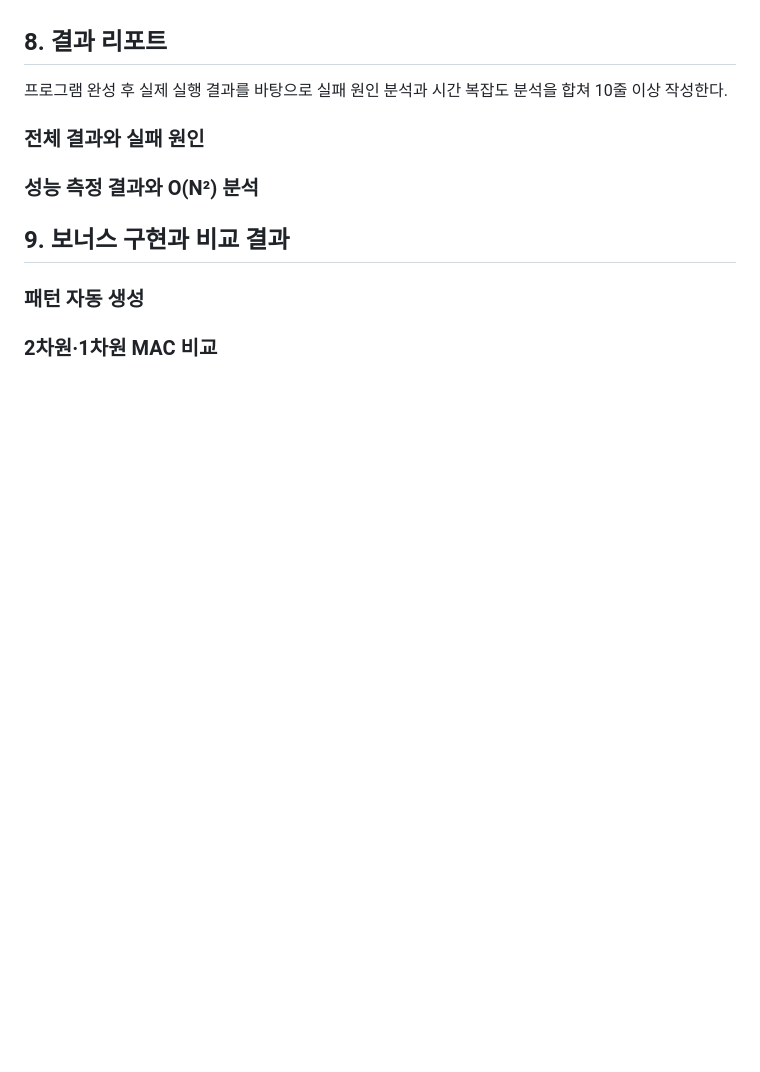
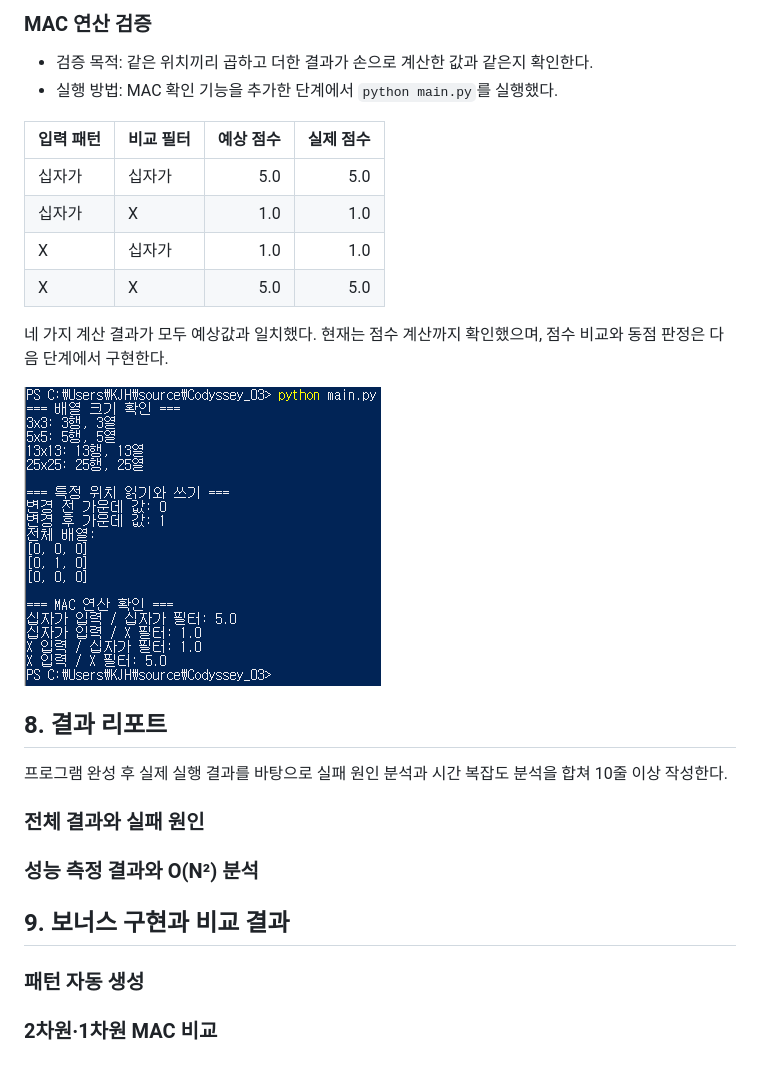
Before and after one commit to KMJ-lroise/Codyssey_03, a Markdown page: README.md, the part around one of its changes. Rendered like a GitHub page; pictures changed too: docs/images/mac_basics.png (added); blank space fills up the shorter version.

```diff
--- a/README.md
+++ b/README.md
@@ -74,3 +120,19 @@ MAC, 2차원 배열, 라벨 정규화, epsilon을 학습할 때마다
+### MAC 연산 검증
+
+- 검증 목적: 같은 위치끼리 곱하고 더한 결과가 손으로 계산한 값과 같은지 확인한다.
+- 실행 방법: MAC 확인 기능을 추가한 단계에서 `python main.py`를 실행했다.
+
+| 입력 패턴 | 비교 필터 | 예상 점수 | 실제 점수 |
+|---|---|---:|---:|
+| 십자가 | 십자가 | 5.0 | 5.0 |
+| 십자가 | X | 1.0 | 1.0 |
+| X | 십자가 | 1.0 | 1.0 |
+| X | X | 5.0 | 5.0 |
+
+네 가지 계산 결과가 모두 예상값과 일치했다.
+현재는 점수 계산까지 확인했으며, 점수 비교와 동점 판정은 다음 단계에서 구현한다.
+
+![MAC 연산 네 가지 조합 검증](docs/images/mac_basics.png)
 
 ## 8. 결과 리포트
 
```
Also changed, not shown: other parts of README.md (+48 -2 lines), docs/images/matrix_basics.png (added), 1 other file.
